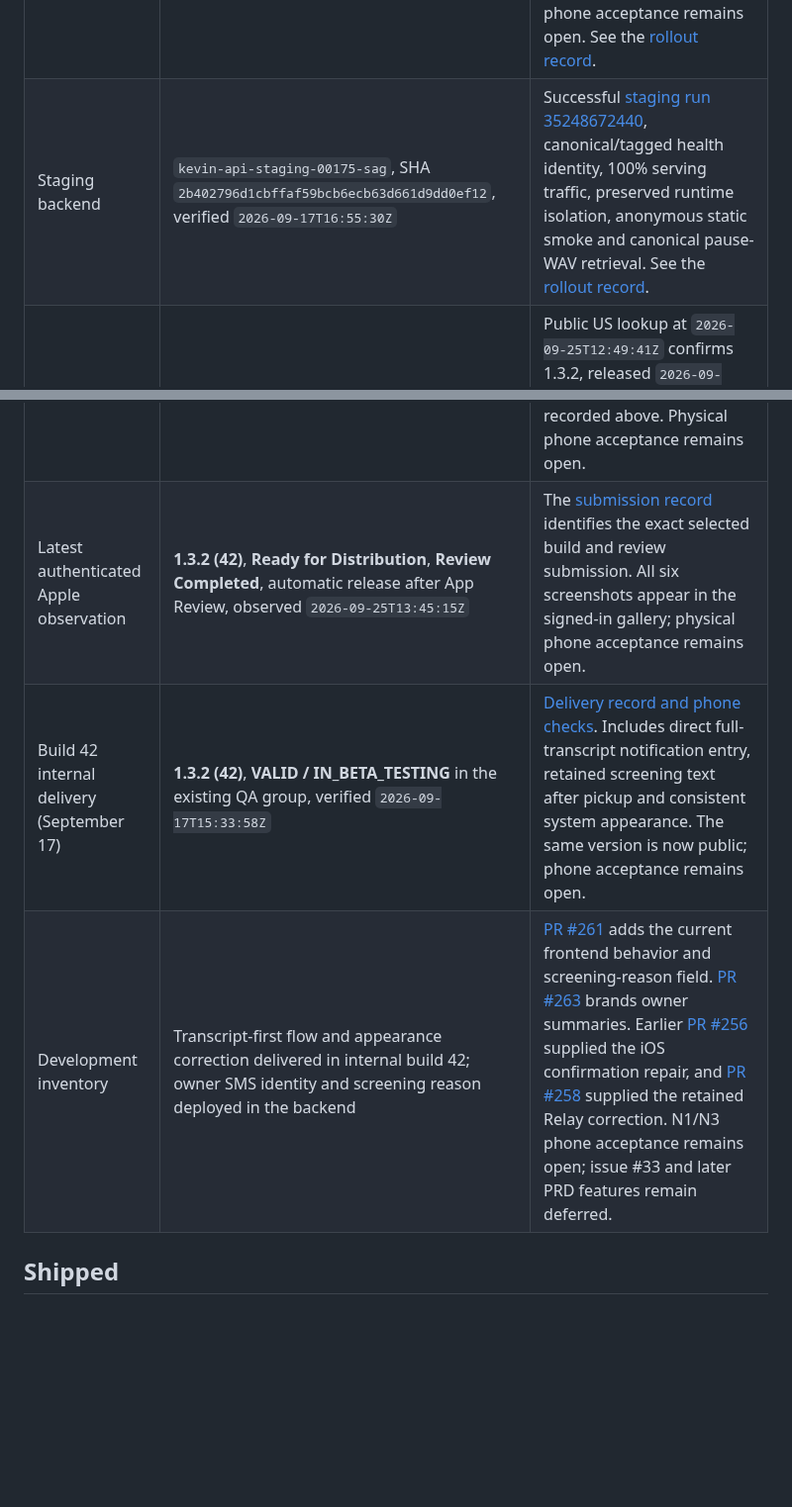
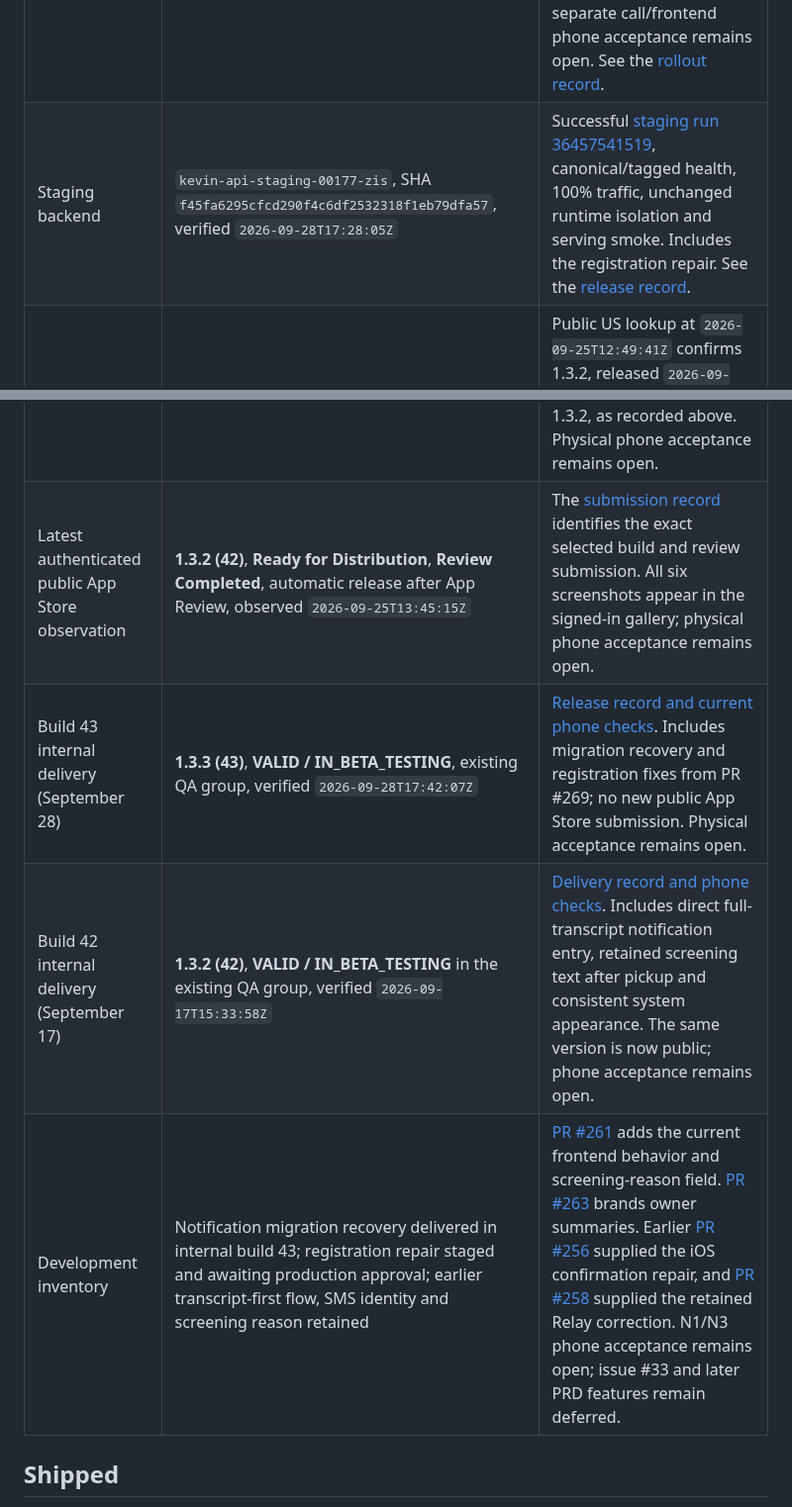
Before and after one commit to delimatsuo/heykevin, a Markdown page: docs/current-roadmap.md, 2 parts joined by grey strips. Shown at 99% size. Drawn GitHub-style; blank space fills up the shorter version.

```diff
--- a/docs/current-roadmap.md
+++ b/docs/current-roadmap.md
@@ -27,15 +33,16 @@ Public availability and physical-phone acceptance remain separate:
 | Surface | Observed state | Evidence and limit |
 |---|---|---|
 | Production backend | `kevin-api-00273-f7g`, SHA `2b402796d1cbffaf59bcb6ecb63d661d9dd0ef12`, verified `2026-09-17T17:36:33Z` | Successful [production run 35249645557](https://github.com/delimatsuo/heykevin/actions/runs/35249645557), exact live health/runtime identity, 100% serving traffic, unchanged runtime settings, anonymous smoke and canonical pause-WAV retrieval. Adds owner SMS identity and the screening-reason field; retains the Relay correction. The owner confirmed the SMS fix working on September 17; separate call/frontend phone acceptance remains open. See the [rollout record](releases/2026-09-17-owner-sms-identity-backend.md). |
-| Staging backend | `kevin-api-staging-00175-sag`, SHA `2b402796d1cbffaf59bcb6ecb63d661d9dd0ef12`, verified `2026-09-17T16:55:30Z` | Successful [staging run 35248672440](https://github.com/delimatsuo/heykevin/actions/runs/35248672440), canonical/tagged health identity, 100% serving traffic, preserved runtime isolation, anonymous static smoke and canonical pause-WAV retrieval. See the [rollout record](releases/2026-09-17-owner-sms-identity-backend.md). |
+| Staging backend | `kevin-api-staging-00177-zis`, SHA `f45fa6295cfcd290f4c6df2532318f1eb79dfa57`, verified `2026-09-28T17:28:05Z` | Successful [staging run 36457541519](https://github.com/delimatsuo/heykevin/actions/runs/36457541519), canonical/tagged health, 100% traffic, unchanged runtime isolation and serving smoke. Includes the registration repair. See the [release record](releases/2026-09-28-notification-recovery-ios-43.md). |
 | Public iOS | Version **1.3.2**, publicly available; build **42** selected in App Store Connect | Public US lookup at `2026-09-25T12:49:41Z` confirms 1.3.2, released `2026-09-18T14:56:03Z`. See the [dated public-release update](releases/2026-09-17-app-store-ios-42.md#public-release-update--september-25-2026). The lookup alone does not identify the installed build or establish phone acceptance. |
 | Historical Public iOS | Version `1.2.11`, **build 36**, `READY_FOR_DISTRIBUTION` | Historical public baseline as of September 14, now superseded by build 39. |
 | Previous TestFlight candidate | `1.2.11 (37)`, `VALID`, `IN_BETA_TESTING` | Historical TestFlight state prior to build 38/39. |
 | Notification iPhone candidate | `1.2.12 (38)`, **VALID**, **IN_BETA_TESTING** | Historical candidate delivering N1 notifications, superseded by build 39. See [candidate record](releases/2026-09-14-notification-ios-38.md). |
 | Original native frontend release | **1.3.0 (39)**, first published September 15 with internal QA availability | Delivered Calls + Kevin design, bounded history and notification enhancement. [Release record](releases/2026-09-15-native-frontend-ios-39.md) binds packaged source `4bf090a...`, CI, reviews, and the dated Apple release state. Current public version is 1.3.2, as recorded above. Physical phone acceptance remains open. |
-| Latest authenticated Apple observation | **1.3.2 (42)**, **Ready for Distribution**, **Review Completed**, automatic release after App Review, observed `2026-09-25T13:45:15Z` | The [submission record](releases/2026-09-17-app-store-ios-42.md#public-release-update--september-25-2026) identifies the exact selected build and review submission. All six screenshots appear in the signed-in gallery; physical phone acceptance remains open. |
+| Latest authenticated public App Store observation | **1.3.2 (42)**, **Ready for Distribution**, **Review Completed**, automatic release after App Review, observed `2026-09-25T13:45:15Z` | The [submission record](releases/2026-09-17-app-store-ios-42.md#public-release-update--september-25-2026) identifies the exact selected build and review submission. All six screenshots appear in the signed-in gallery; physical phone acceptance remains open. |
+| Build 43 internal delivery (September 28) | **1.3.3 (43)**, **VALID / IN_BETA_TESTING**, existing QA group, verified `2026-09-28T17:42:07Z` | [Release record and current phone checks](releases/2026-09-28-notification-recovery-ios-43.md). Includes migration recovery and registration fixes from PR #269; no new public App Store submission. Physical acceptance remains open. |
 | Build 42 internal delivery (September 17) | **1.3.2 (42)**, **VALID / IN_BETA_TESTING** in the existing QA group, verified `2026-09-17T15:33:58Z` | [Delivery record and phone checks](releases/2026-09-17-transcript-first-ios-42.md). Includes direct full-transcript notification entry, retained screening text after pickup and consistent system appearance. The same version is now public; phone acceptance remains open. |
-| Development inventory | Transcript-first flow and appearance correction delivered in internal build 42; owner SMS identity and screening reason deployed in the backend | [PR #261](https://github.com/delimatsuo/heykevin/pull/261) adds the current frontend behavior and screening-reason field. [PR #263](https://github.com/delimatsuo/heykevin/pull/263) brands owner summaries. Earlier [PR #256](https://github.com/delimatsuo/heykevin/pull/256) supplied the iOS confirmation repair, and [PR #258](https://github.com/delimatsuo/heykevin/pull/258) supplied the retained Relay correction. N1/N3 phone acceptance remains open; issue #33 and later PRD features remain deferred. |
+| Development inventory | Notification migration recovery delivered in internal build 43; registration repair staged and awaiting production approval; earlier transcript-first flow, SMS identity and screening reason retained | [PR #261](https://github.com/delimatsuo/heykevin/pull/261) adds the current frontend behavior and screening-reason field. [PR #263](https://github.com/delimatsuo/heykevin/pull/263) brands owner summaries. Earlier [PR #256](https://github.com/delimatsuo/heykevin/pull/256) supplied the iOS confirmation repair, and [PR #258](https://github.com/delimatsuo/heykevin/pull/258) supplied the retained Relay correction. N1/N3 phone acceptance remains open; issue #33 and later PRD features remain deferred. |
 
 ## Shipped
 
```
Also changed, not shown: other parts of docs/current-roadmap.md (+16 -9 lines), docs/releases/2026-09-28-notification-recovery-ios-43.md (added, +165 -0 lines), kevin-prd.md (+13 -7 lines).
